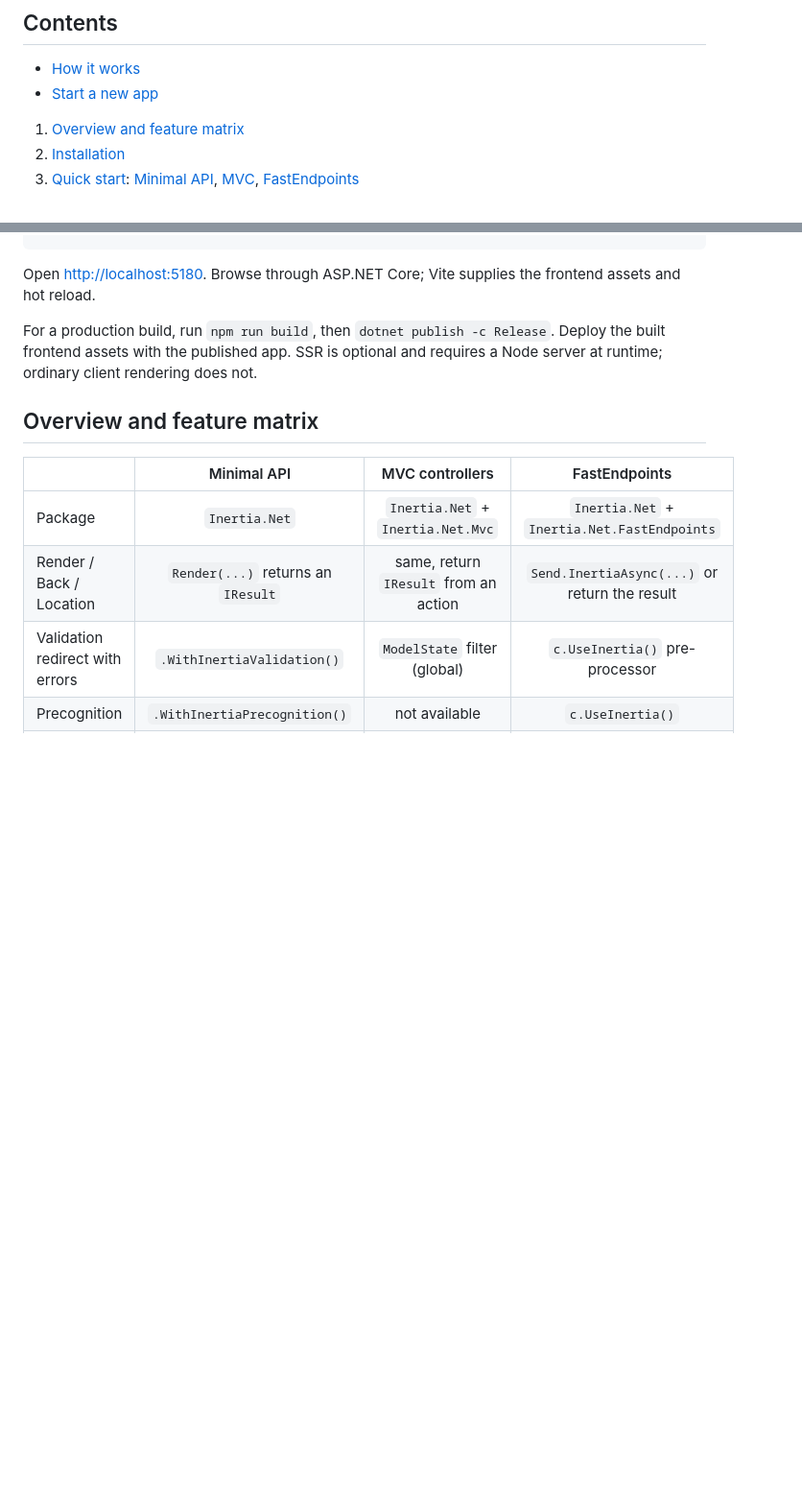
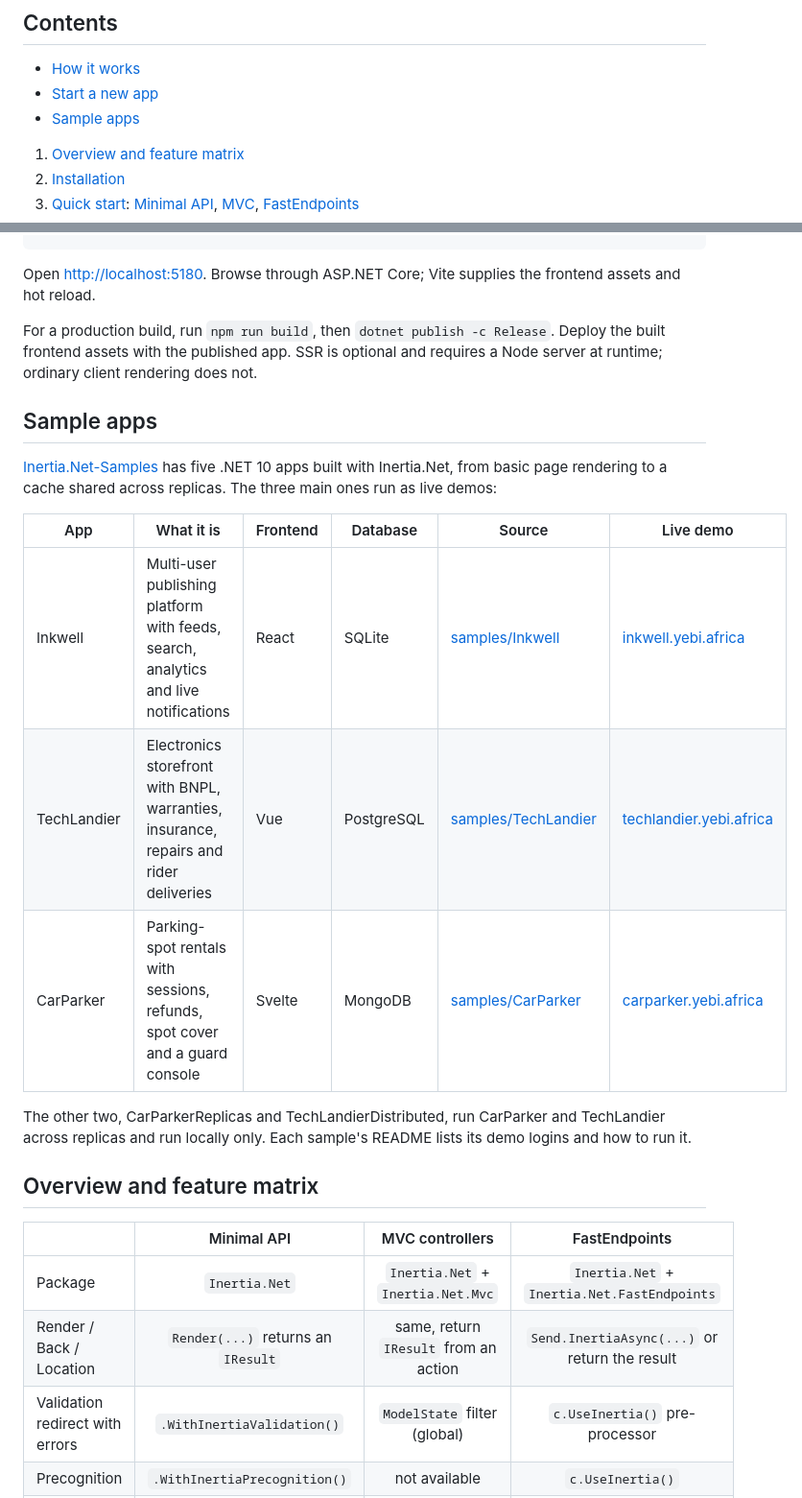
Before and after one commit to adzamkomladev/Inertia.Net, a Markdown page: README.md, 2 parts joined by grey strips. Shown at 96% size. Drawn GitHub-style; blank space fills up the shorter version.

Commit message:
Link the sample apps repository and its three live demos from the README
Adds a Sample apps section listing Inkwell (React, SQLite), TechLandier (Vue, PostgreSQL) and CarParker (Svelte, MongoDB) with their source folders and live demos, and notes the two replica samples that run locally only.

```diff
--- a/README.md
+++ b/README.md
@@ -8,6 +8,7 @@ Inertia.Net **1.5.1** is a .NET 10 server adapter for the **Inertia.js v3** prot
 
 - [How it works](#how-it-works)
 - [Start a new app](#start-a-new-app)
+- [Sample apps](#sample-apps)
 
 1. [Overview and feature matrix](#overview-and-feature-matrix)
 2. [Installation](#installation)
@@ -100,6 +101,18 @@ Open [http://localhost:5180](http://localhost:5180). Browse through ASP.NET Core
 
 For a production build, run `npm run build`, then `dotnet publish -c Release`. Deploy the built frontend assets with the published app. SSR is optional and requires a Node server at runtime; ordinary client rendering does not.
 
+## Sample apps
+
+[Inertia.Net-Samples](https://github.com/adzamkomladev/Inertia.Net-Samples) has five .NET 10 apps built with Inertia.Net, from basic page rendering to a cache shared across replicas. The three main ones run as live demos:
+
+| App | What it is | Frontend | Database | Source | Live demo |
+|---|---|---|---|---|---|
+| Inkwell | Multi-user publishing platform with feeds, search, analytics and live notifications | React | SQLite | [samples/Inkwell](https://github.com/adzamkomladev/Inertia.Net-Samples/tree/main/samples/Inkwell) | [inkwell.yebi.africa](https://inkwell.yebi.africa) |
+| TechLandier | Electronics storefront with BNPL, warranties, insurance, repairs and rider deliveries | Vue | PostgreSQL | [samples/TechLandier](https://github.com/adzamkomladev/Inertia.Net-Samples/tree/main/samples/TechLandier) | [techlandier.yebi.africa](https://techlandier.yebi.africa) |
+| CarParker | Parking-spot rentals with sessions, refunds, spot cover and a guard console | Svelte | MongoDB | [samples/CarParker](https://github.com/adzamkomladev/Inertia.Net-Samples/tree/main/samples/CarParker) | [carparker.yebi.africa](https://carparker.yebi.africa) |
+
+The other two, CarParkerReplicas and TechLandierDistributed, run CarParker and TechLandier across replicas and run locally only. Each sample's README lists its demo logins and how to run it.
+
 ## Overview and feature matrix
 
 | | Minimal API | MVC controllers | FastEndpoints |
```
